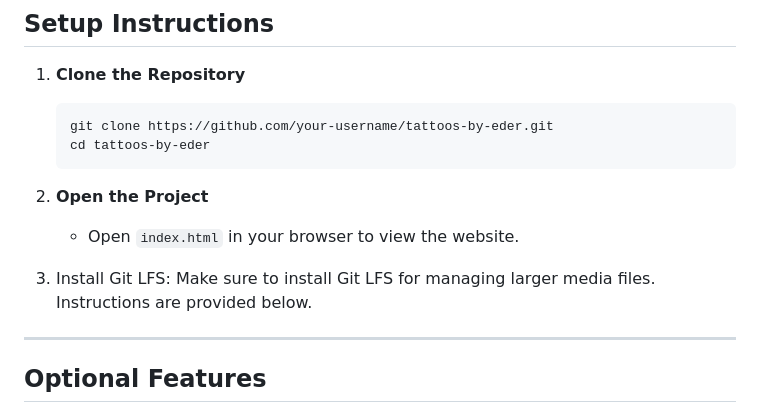
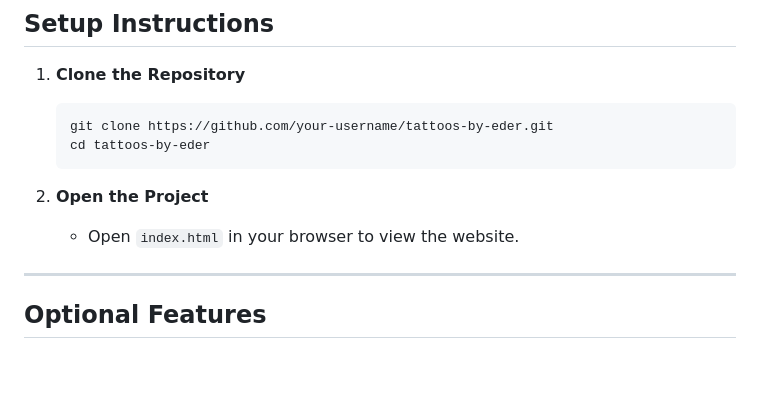
Before and after one commit to Michael-Burbank/Tattoos-By-Eder_Post_Deployment, a Markdown page: README.md, the part around the change. Drawn GitHub-style; blank space fills up the shorter version.

```diff
--- a/README.md
+++ b/README.md
@@ -110,8 +110,6 @@ A professional portfolio website for Eder Sanchez, a tattoo artist specializing
 
    - Open `index.html` in your browser to view the website.
 
-3. Install Git LFS: Make sure to install Git LFS for managing larger media files. Instructions are provided below.
-
 ---
 
 ## Optional Features
```
